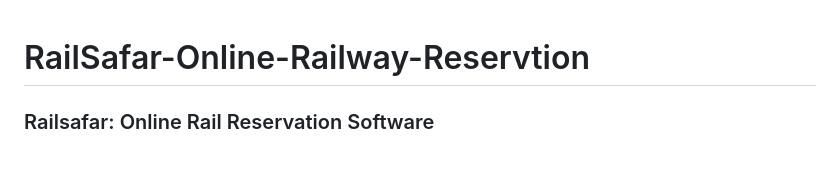
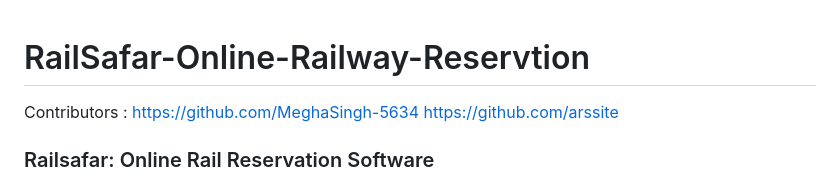
Before and after one commit to arssite/RailSafar-Online-Railway-Reservtion, a Markdown page: README.md, the part around the change. GitHub-like rendering; blank space fills up the shorter version.

```diff
--- a/README.md
+++ b/README.md
@@ -1,4 +1,5 @@
 # RailSafar-Online-Railway-Reservtion
+Contributors : https://github.com/MeghaSingh-5634 https://github.com/arssite
 ### Railsafar: Online Rail Reservation Software
 
 **Railsafar** is an online rail reservation software designed to streamline the process of booking train tickets. Built using PHP and MySQL, it leverages dynamic HTML to provide an interactive and user-friendly experience. The software includes features such as train schedules, seat availability, booking, cancellation, and user management. Its web-based nature ensures that users can access the service from any location with an internet connection, making it a convenient solution for travelers and administrators alike.
```
